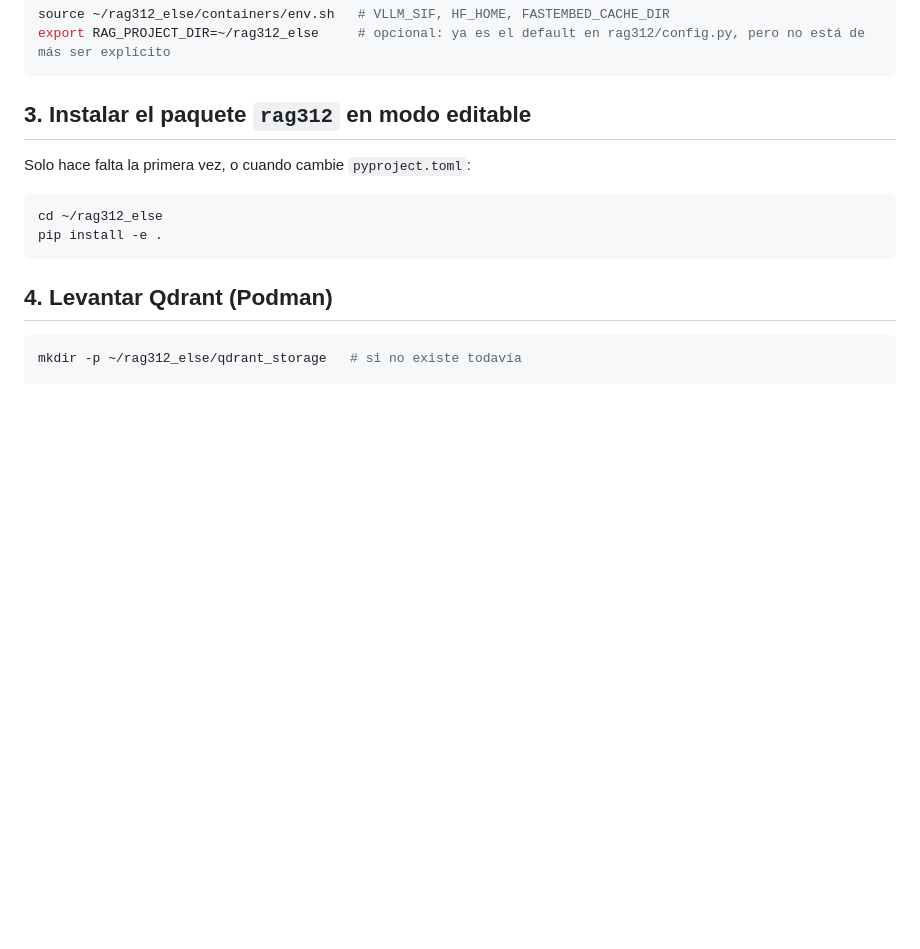
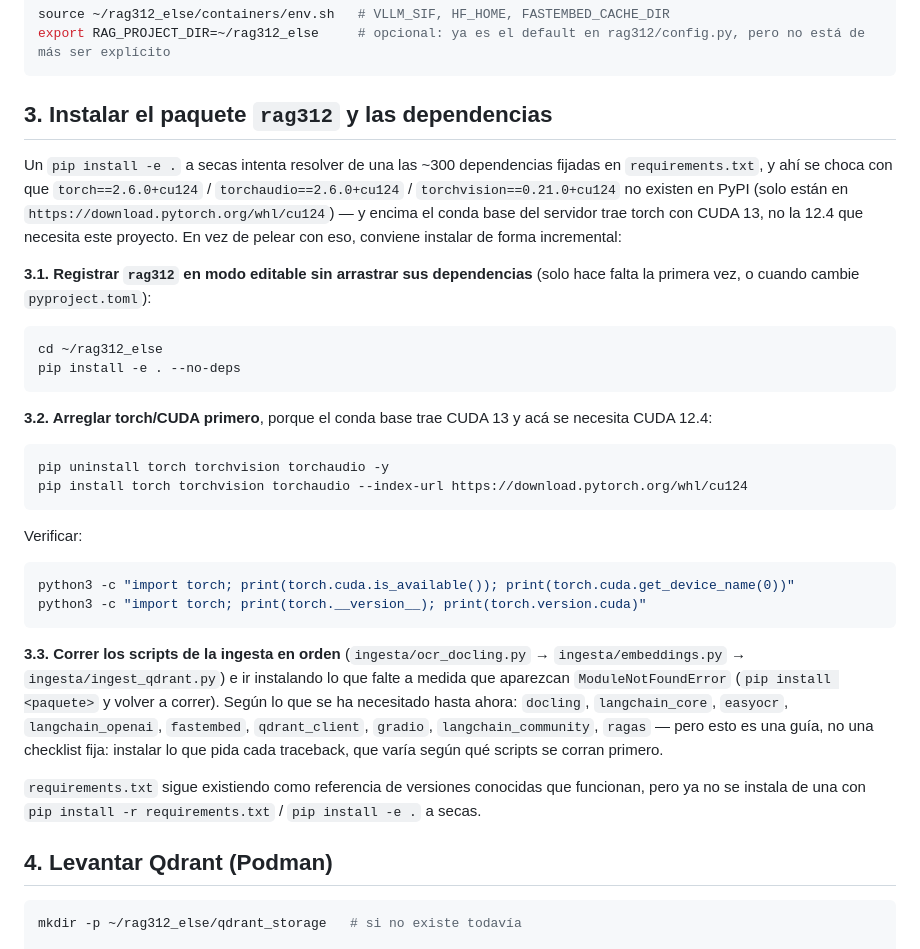
Before and after one commit to FiboNacci-codder/rag312_else, a Markdown page: docs/ejecutar.md, the part around the change. GitHub-like rendering; blank space fills up the shorter version.

Commit message:
fix: pip install

````diff
--- a/docs/ejecutar.md
+++ b/docs/ejecutar.md
@@ -53,14 +53,50 @@ source ~/rag312_else/containers/env.sh   # VLLM_SIF, HF_HOME, FASTEMBED_CACHE_DI
 export RAG_PROJECT_DIR=~/rag312_else     # opcional: ya es el default en rag312/config.py, pero no está de más ser explícito
 ```
 
-## 3. Instalar el paquete `rag312` en modo editable
+## 3. Instalar el paquete `rag312` y las dependencias
 
-Solo hace falta la primera vez, o cuando cambie `pyproject.toml`:
+Un `pip install -e .` a secas intenta resolver de una las ~300 dependencias
+fijadas en `requirements.txt`, y ahí se choca con que `torch==2.6.0+cu124` /
+`torchaudio==2.6.0+cu124` / `torchvision==0.21.0+cu124` no existen en PyPI
+(solo están en `https://download.pytorch.org/whl/cu124`) — y encima el conda
+base del servidor trae torch con CUDA 13, no la 12.4 que necesita este
+proyecto. En vez de pelear con eso, conviene instalar de forma incremental:
+
+**3.1. Registrar `rag312` en modo editable sin arrastrar sus dependencias**
+(solo hace falta la primera vez, o cuando cambie `pyproject.toml`):
 
 ```bash
 cd ~/rag312_else
-pip install -e .
+pip install -e . --no-deps
 ```
+
+**3.2. Arreglar torch/CUDA primero**, porque el conda base trae CUDA 13 y acá
+se necesita CUDA 12.4:
+
+```bash
+pip uninstall torch torchvision torchaudio -y
+pip install torch torchvision torchaudio --index-url https://download.pytorch.org/whl/cu124
+```
+
+Verificar:
+
+```bash
+python3 -c "import torch; print(torch.cuda.is_available()); print(torch.cuda.get_device_name(0))"
+python3 -c "import torch; print(torch.__version__); print(torch.version.cuda)"
+```
+
+**3.3. Correr los scripts de la ingesta en orden** (`ingesta/ocr_docling.py`
+→ `ingesta/embeddings.py` → `ingesta/ingest_qdrant.py`) e ir instalando lo
+que falte a medida que aparezcan `ModuleNotFoundError` (`pip install
+<paquete>` y volver a correr). Según lo que se ha necesitado hasta ahora:
+`docling`, `langchain_core`, `easyocr`, `langchain_openai`, `fastembed`,
+`qdrant_client`, `gradio`, `langchain_community`, `ragas` — pero esto es una
+guía, no una checklist fija: instalar lo que pida cada traceback, que varía
+según qué scripts se corran primero.
+
+`requirements.txt` sigue existiendo como referencia de versiones conocidas
+que funcionan, pero ya no se instala de una con `pip install -r
+requirements.txt` / `pip install -e .` a secas.
 
 ## 4. Levantar Qdrant (Podman)
 
````
Also changed, not shown: CLAUDE.md (+2 -2 lines).
